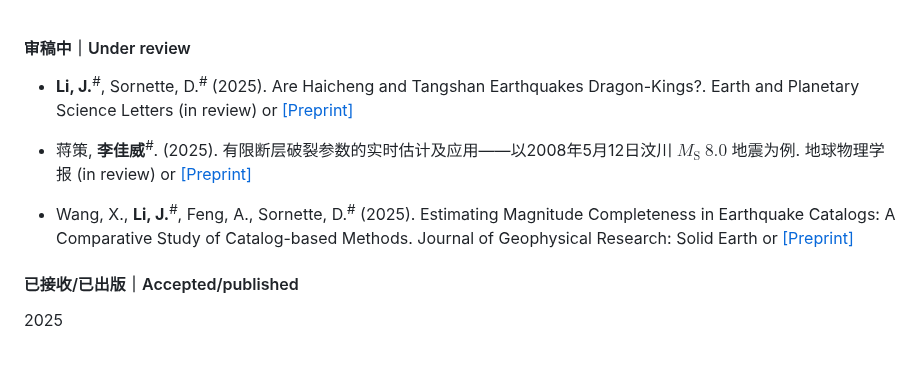
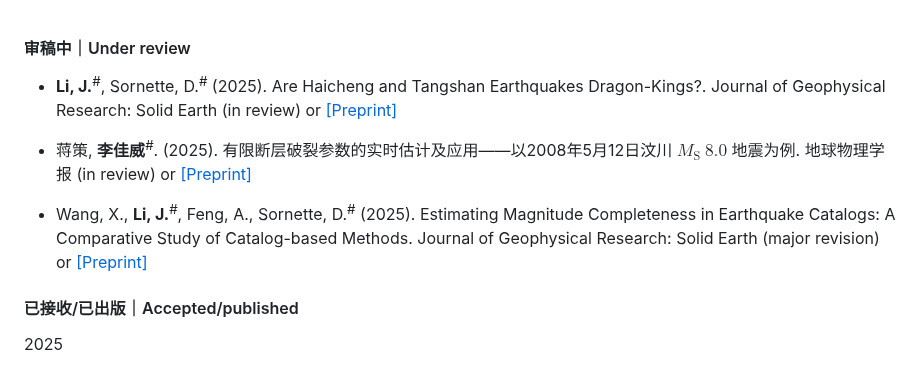
Before and after one commit to lijiawei098/lijiawei098.github.io, a Markdown page: contents/publications.md, the part around the change. Rendered like a GitHub page.

```diff
--- a/contents/publications.md
+++ b/contents/publications.md
@@ -1,10 +1,10 @@
 #### 审稿中｜Under review
 
-- <strong>Li, J.</strong><sup>#</sup>, Sornette, D.<sup>#</sup> (2025). Are Haicheng and Tangshan Earthquakes Dragon-Kings?. Earth and Planetary Science Letters (in review) or <a href="https://doi.org/10.48550/arXiv.2504.21310" target="_blank">[Preprint]</a>
+- <strong>Li, J.</strong><sup>#</sup>, Sornette, D.<sup>#</sup> (2025). Are Haicheng and Tangshan Earthquakes Dragon-Kings?. Journal of Geophysical Research: Solid Earth (in review) or <a href="https://doi.org/10.48550/arXiv.2504.21310" target="_blank">[Preprint]</a>
 
 - 蒋策, <strong>李佳威</strong><sup>#</sup>. (2025). 有限断层破裂参数的实时估计及应用——以2008年5月12日汶川 $M_{\mathrm{S}}\ 8.0$ 地震为例. 地球物理学报 (in review) or <a href="https://www.researchgate.net/publication/391920666_youxianduancengpoliecanshudeshishigujijiyingyong--yi2008nian5yue12riwenchuanMS_80dezhenweili" target="_blank">[Preprint]</a>
 
-- Wang, X., <strong>Li, J.</strong><sup>#</sup>, Feng, A., Sornette, D.<sup>#</sup> (2025). Estimating Magnitude Completeness in Earthquake Catalogs: A Comparative Study of Catalog-based Methods. Journal of Geophysical Research: Solid Earth or <a href="http://arxiv.org/abs/2502.17838" target="_blank">[Preprint]</a>
+- Wang, X., <strong>Li, J.</strong><sup>#</sup>, Feng, A., Sornette, D.<sup>#</sup> (2025). Estimating Magnitude Completeness in Earthquake Catalogs: A Comparative Study of Catalog-based Methods. Journal of Geophysical Research: Solid Earth (major revision) or <a href="http://arxiv.org/abs/2502.17838" target="_blank">[Preprint]</a>
 
 #### 已接收/已出版｜Accepted/published
 
```
